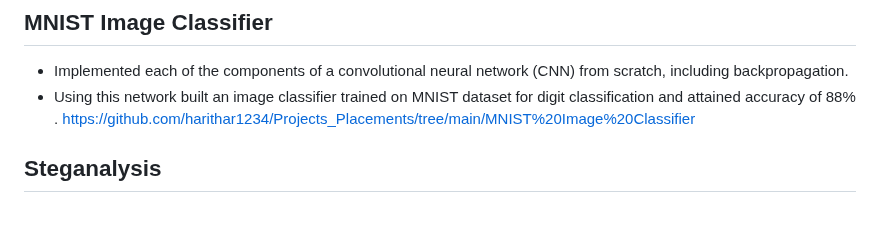
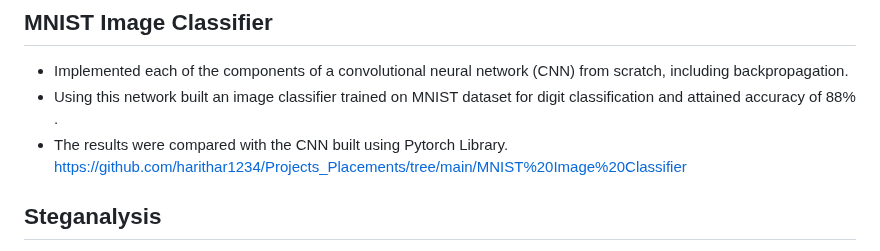
Before and after one commit to harithar1234/Projects_Placements, a Markdown page: README.md, the part around the change. GitHub-like rendering; blank space fills up the shorter version.

```diff
--- a/README.md
+++ b/README.md
@@ -35,6 +35,7 @@ https://github.com/harithar1234/Projects_Placements/tree/main/DSA_projects
 ## MNIST Image Classifier
 * Implemented each of the components of a convolutional neural network (CNN) from scratch, including backpropagation.
 * Using this network built an image classifier trained on MNIST dataset for digit classification and attained accuracy of 88% .
+* The results were compared with the CNN built using Pytorch Library.<br>
 https://github.com/harithar1234/Projects_Placements/tree/main/MNIST%20Image%20Classifier
 
 ## Steganalysis
```
